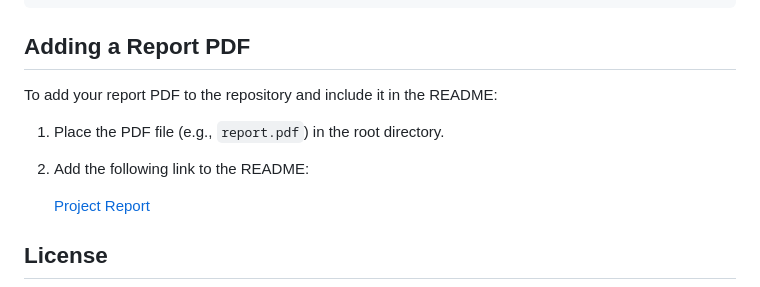
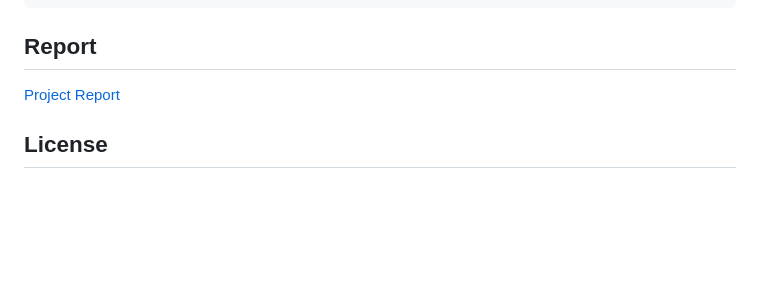
Before and after one commit to lokeshvivek2511/timesheet-server-node, a Markdown page: README.md, the part around the change. Drawn GitHub-style; blank space fills up the shorter version.

````diff
--- a/README.md
+++ b/README.md
@@ -136,11 +136,7 @@ Ensure the `netlify.toml` file is present:
 ]
 ```
 
-## Adding a Report PDF
-To add your report PDF to the repository and include it in the README:
-1. Place the PDF file (e.g., `report.pdf`) in the root directory.
-2. Add the following link to the README:
-
+## Report
    [Project Report](https://github.com/lokeshvivek2511/timesheet-client-react/blob/main/docs/Timesheet_Report.pdf)
 
 
````
